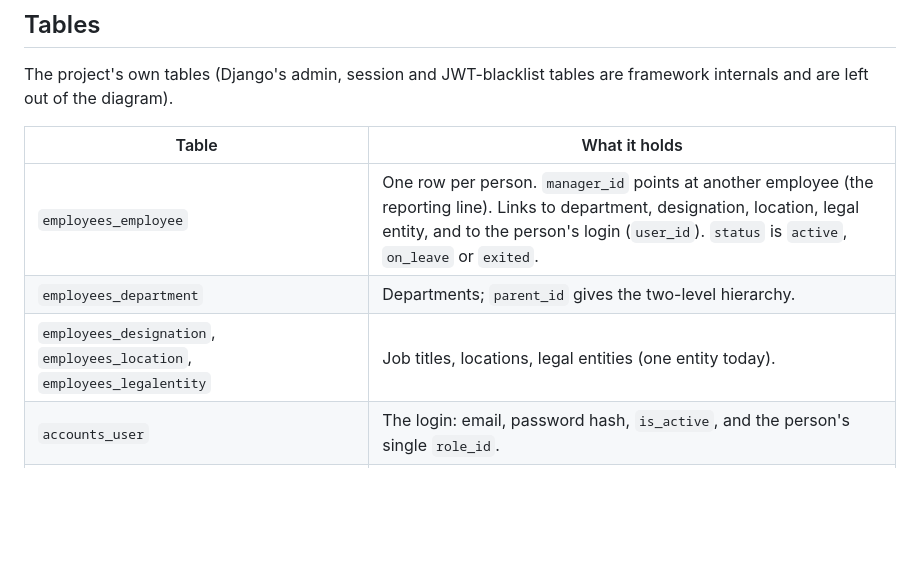
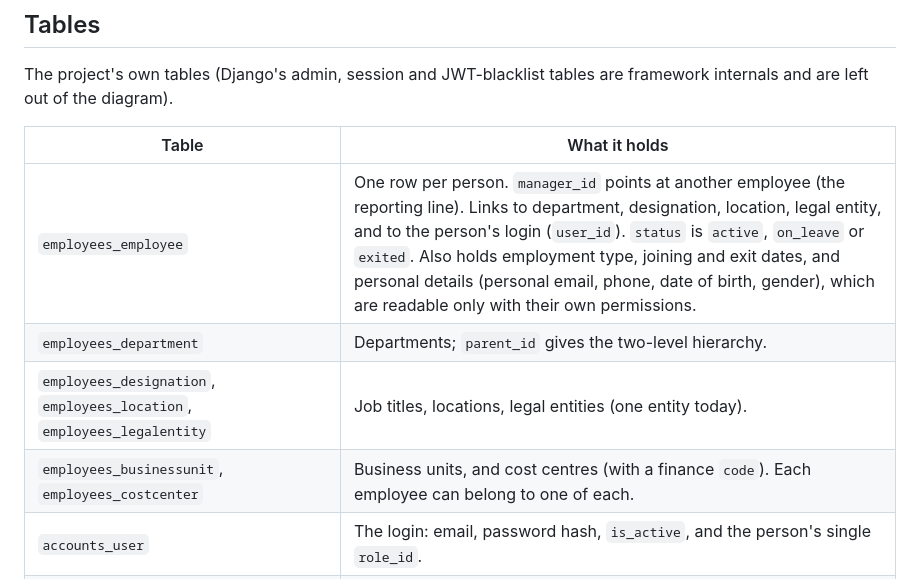
Before and after one commit to tejas-vetukuri/HRMS-4AT, a Markdown page: backend/DATABASE.md, the part around one of its changes. GitHub-like rendering; blank space fills up the shorter version.

```diff
--- a/backend/DATABASE.md
+++ b/backend/DATABASE.md
@@ -11,9 +11,10 @@ framework internals and are left out of the diagram).
 
 | Table | What it holds |
 |---|---|
-| `employees_employee` | One row per person. `manager_id` points at another employee (the reporting line). Links to department, designation, location, legal entity, and to the person's login (`user_id`). `status` is `active`, `on_leave` or `exited`. |
+| `employees_employee` | One row per person. `manager_id` points at another employee (the reporting line). Links to department, designation, location, legal entity, and to the person's login (`user_id`). `status` is `active`, `on_leave` or `exited`. Also holds employment type, joining and exit dates, and personal details (personal email, phone, date of birth, gender), which are readable only with their own permissions. |
 | `employees_department` | Departments; `parent_id` gives the two-level hierarchy. |
 | `employees_designation`, `employees_location`, `employees_legalentity` | Job titles, locations, legal entities (one entity today). |
+| `employees_businessunit`, `employees_costcenter` | Business units, and cost centres (with a finance `code`). Each employee can belong to one of each. |
 | `accounts_user` | The login: email, password hash, `is_active`, and the person's single `role_id`. |
 | `accounts_role` | Roles. Admin-created; four starter roles plus custom ones (`archetype` tells the frontend which UI to render; `is_active` off means the role grants nothing). |
 | `accounts_permission` | Permission codes such as `employees.read`. Declared in code by the owning module (`<app>/rbac.py`), never typed in by hand. |
```
Also changed, not shown: other parts of backend/DATABASE.md (+27 -0 lines), backend/README.md (+40 -0 lines).
